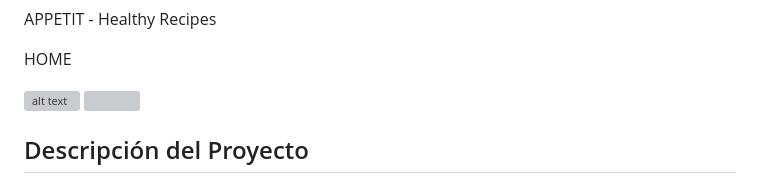
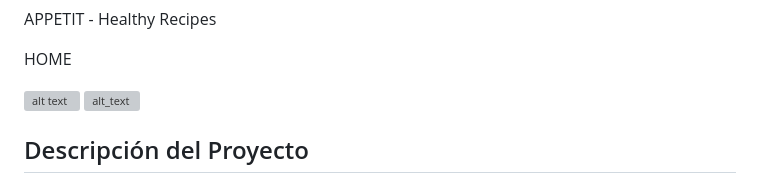
Before and after one commit to ruloalv/AppetitBackend, a Markdown page: README.md, the part around the change. GitHub-like rendering; grey boxes are pictures that could not be loaded.

```diff
--- a/README.md
+++ b/README.md
@@ -3,7 +3,7 @@ APPETIT - Healthy Recipes
 HOME
 
 ![alt text](https://github.com/ruloalv/AppetitBackend/blob/main/readme_assets/HomeScroll.gif?raw=true)
-![](https://www.canva.com/design/DAF2TMEuTLE/wGH4Q1mY9JyalgCA3udsDA/watch?utm_content=DAF2TMEuTLE&utm_campaign=share_your_design&utm_medium=link&utm_source=shareyourdesignpanel)
+![alt_text](https://www.canva.com/design/DAF2TMEuTLE/wGH4Q1mY9JyalgCA3udsDA/watch?utm_content=DAF2TMEuTLE&utm_campaign=share_your_design&utm_medium=link&utm_source=shareyourdesignpanel)
 
 ## Descripción del Proyecto
 
```
